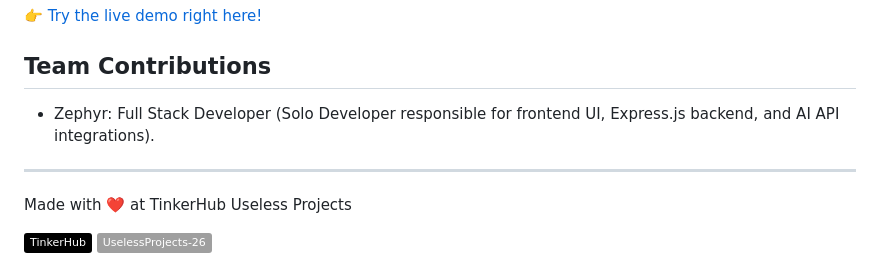
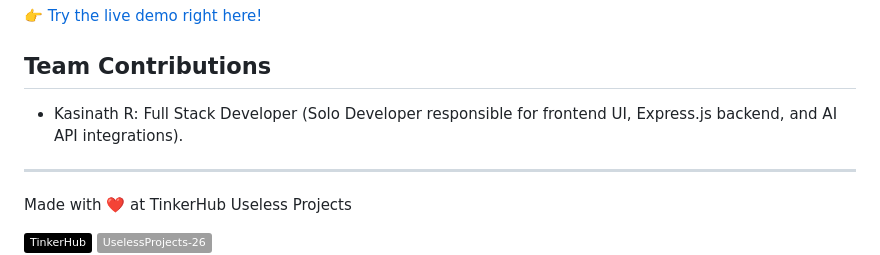
Before and after one commit to zephyrkz0/GIT-JATHAKAM, a Markdown page: README.md, the part around the change. Drawn GitHub-style; badges without logos.

```diff
--- a/README.md
+++ b/README.md
@@ -100,7 +100,7 @@ For Software:
 [👉 Try the live demo right here!](https://git-jathakam.vercel.app/)
 
 ## Team Contributions
-- Zephyr: Full Stack Developer (Solo Developer responsible for frontend UI, Express.js backend, and AI API integrations).
+- Kasinath R: Full Stack Developer (Solo Developer responsible for frontend UI, Express.js backend, and AI API integrations).
 
 ---
 Made with ❤️ at TinkerHub Useless Projects
```
